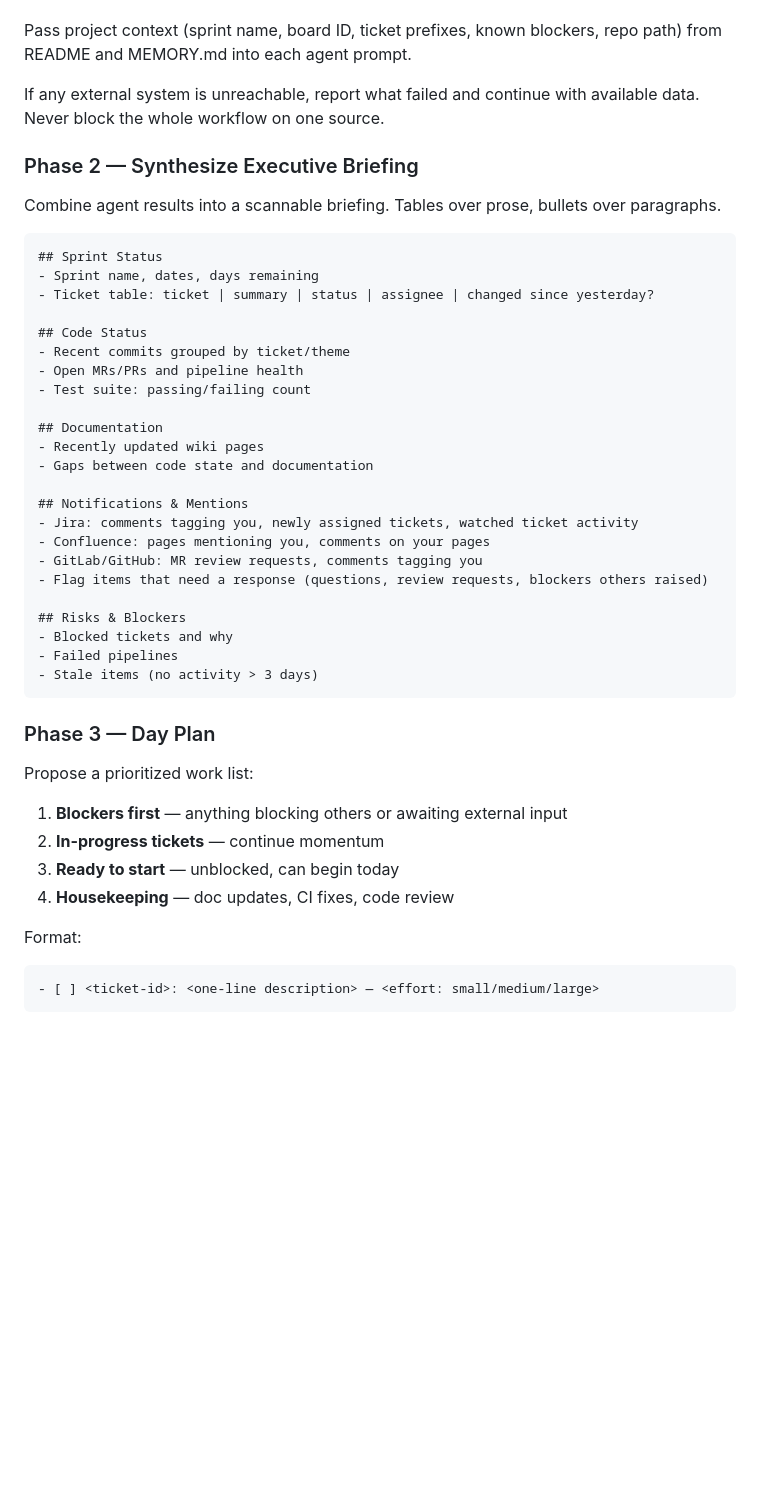
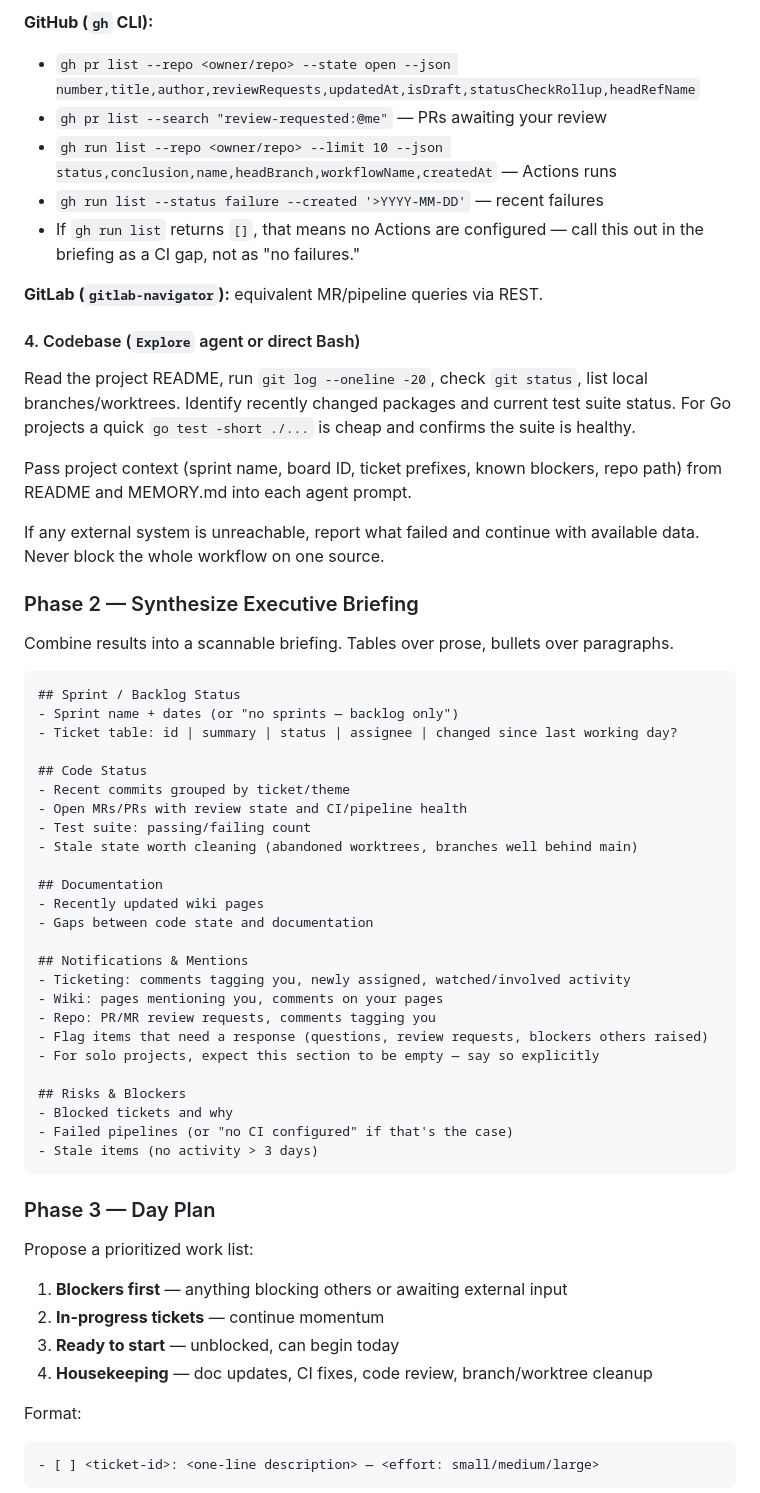
Before and after one commit to jpfielding/claude, a Markdown page: skills/morning-coffee/SKILL.md, the part around one of its changes. Drawn GitHub-style; blank space fills up the shorter version.

````diff
--- a/skills/morning-coffee/SKILL.md
+++ b/skills/morning-coffee/SKILL.md
@@ -84,3 +139,19 @@ tool calls). Skip any system that isn't declared for this project.
+**GitHub (`gh` CLI):**
+- `gh pr list --repo <owner/repo> --state open --json number,title,author,reviewRequests,updatedAt,isDraft,statusCheckRollup,headRefName`
+- `gh pr list --search "review-requested:@me"` — PRs awaiting your review
+- `gh run list --repo <owner/repo> --limit 10 --json status,conclusion,name,headBranch,workflowName,createdAt` — Actions runs
+- `gh run list --status failure --created '>YYYY-MM-DD'` — recent failures
+- If `gh run list` returns `[]`, that means no Actions are configured —
+  call this out in the briefing as a CI gap, not as "no failures."
+
+**GitLab (`gitlab-navigator`):** equivalent MR/pipeline queries via REST.
+
+#### 4. Codebase (`Explore` agent or direct Bash)
+
+Read the project README, run `git log --oneline -20`, check `git status`,
+list local branches/worktrees. Identify recently changed packages and
+current test suite status. For Go projects a quick `go test -short ./...`
+is cheap and confirms the suite is healthy.
 
 Pass project context (sprint name, board ID, ticket prefixes, known
 blockers, repo path) from README and MEMORY.md into each agent prompt.
@@ -90,32 +161,34 @@ with available data. Never block the whole workflow on one source.
 
 ### Phase 2 — Synthesize Executive Briefing
 
-Combine agent results into a scannable briefing. Tables over prose, bullets
-over paragraphs.
+Combine results into a scannable briefing. Tables over prose, bullets over
+paragraphs.
 
 ```
-## Sprint Status
-- Sprint name, dates, days remaining
-- Ticket table: ticket | summary | status | assignee | changed since yesterday?
+## Sprint / Backlog Status
+- Sprint name + dates (or "no sprints — backlog only")
+- Ticket table: id | summary | status | assignee | changed since last working day?
 
 ## Code Status
 - Recent commits grouped by ticket/theme
-- Open MRs/PRs and pipeline health
+- Open MRs/PRs with review state and CI/pipeline health
 - Test suite: passing/failing count
+- Stale state worth cleaning (abandoned worktrees, branches well behind main)
 
 ## Documentation
 - Recently updated wiki pages
 - Gaps between code state and documentation
 
 ## Notifications & Mentions
-- Jira: comments tagging you, newly assigned tickets, watched ticket activity
-- Confluence: pages mentioning you, comments on your pages
-- GitLab/GitHub: MR review requests, comments tagging you
+- Ticketing: comments tagging you, newly assigned, watched/involved activity
+- Wiki: pages mentioning you, comments on your pages
+- Repo: PR/MR review requests, comments tagging you
 - Flag items that need a response (questions, review requests, blockers others raised)
+- For solo projects, expect this section to be empty — say so explicitly
 
 ## Risks & Blockers
 - Blocked tickets and why
-- Failed pipelines
+- Failed pipelines (or "no CI configured" if that's the case)
 - Stale items (no activity > 3 days)
 ```
 
@@ -126,7 +199,7 @@ Propose a prioritized work list:
 1. **Blockers first** — anything blocking others or awaiting external input
 2. **In-progress tickets** — continue momentum
 3. **Ready to start** — unblocked, can begin today
-4. **Housekeeping** — doc updates, CI fixes, code review
+4. **Housekeeping** — doc updates, CI fixes, code review, branch/worktree cleanup
 
 Format:
 ```
````
Also changed, not shown: other parts of skills/morning-coffee/SKILL.md (+109 -54 lines).
